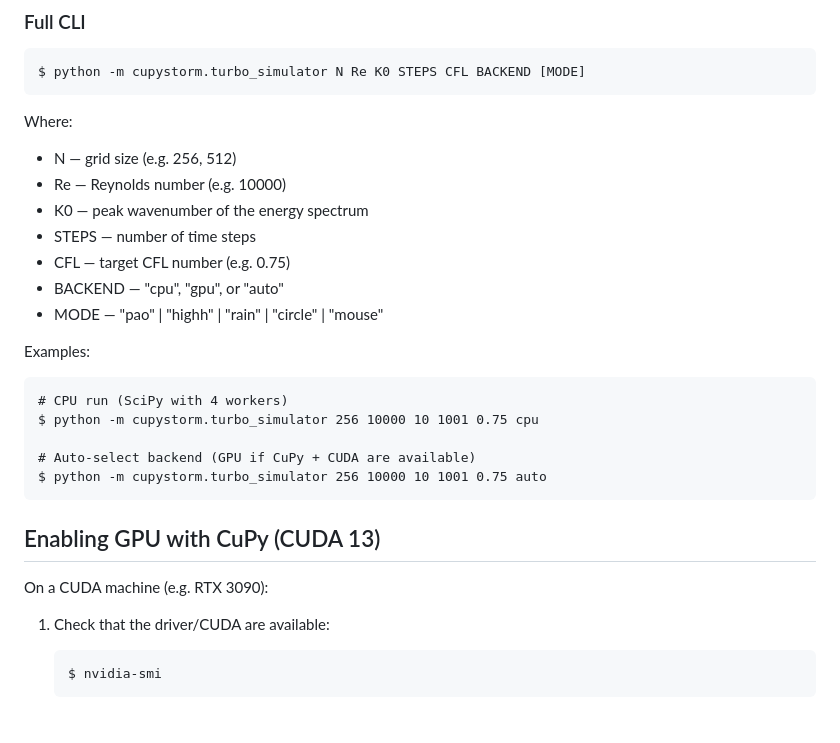
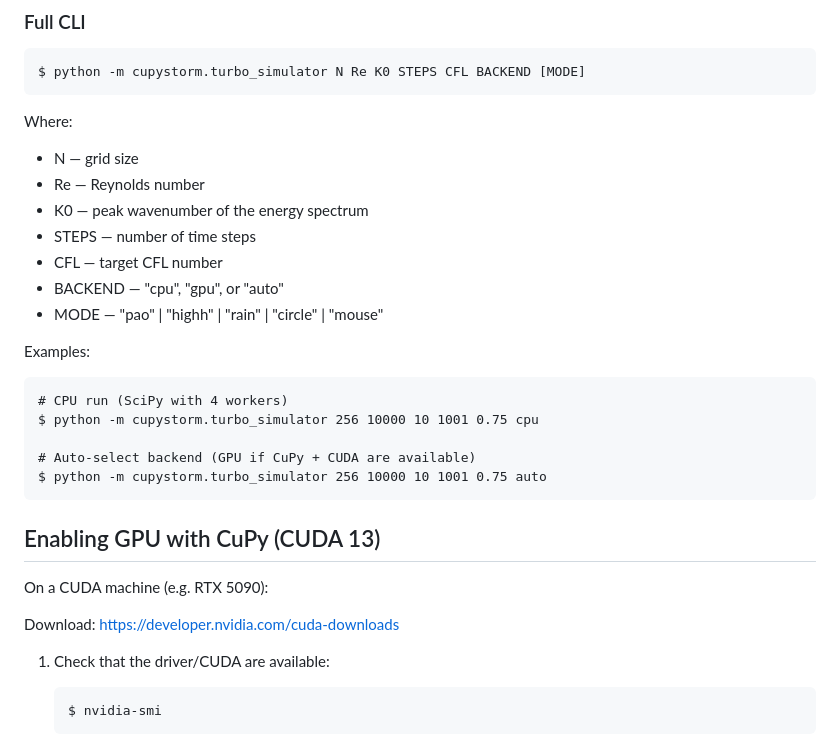
Before and after one commit to mannetroll/cupystorm, a Markdown page: README.md, the part around the change. Drawn GitHub-style; blank space fills up the shorter version.

Commit message:
RTX 5090

```diff
--- a/README.md
+++ b/README.md
@@ -105,13 +105,13 @@ From the project root:
 
 Where:
 
-- N       — grid size (e.g. 256, 512)
-- Re      — Reynolds number (e.g. 10000)
-- K0      — peak wavenumber of the energy spectrum
-- STEPS   — number of time steps
-- CFL     — target CFL number (e.g. 0.75)
-- BACKEND — "cpu", "gpu", or "auto"
-- MODE    — "pao" | "highh" | "rain" | "circle" | "mouse"
+- N        — grid size
+- Re       — Reynolds number
+- K0       — peak wavenumber of the energy spectrum
+- STEPS    — number of time steps
+- CFL      — target CFL number
+- BACKEND  — "cpu", "gpu", or "auto"
+- MODE     — "pao" | "highh" | "rain" | "circle" | "mouse"
 
 Examples:
 
@@ -123,7 +123,9 @@ Examples:
 
 ## Enabling GPU with CuPy (CUDA 13)
 
-On a CUDA machine (e.g. RTX 3090):
+On a CUDA machine (e.g. RTX 5090):
+
+Download: https://developer.nvidia.com/cuda-downloads
 
 1. Check that the driver/CUDA are available:
 
```
